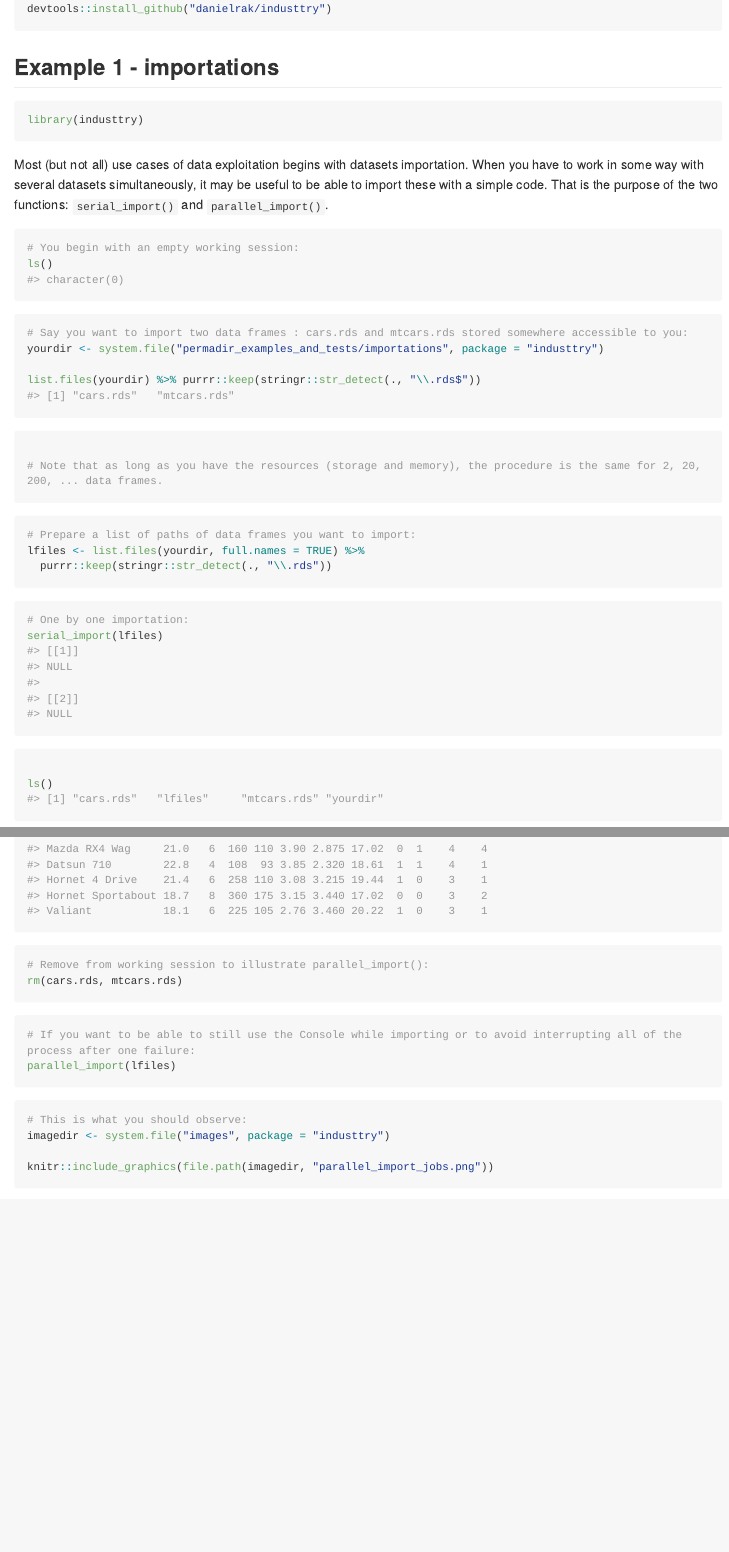
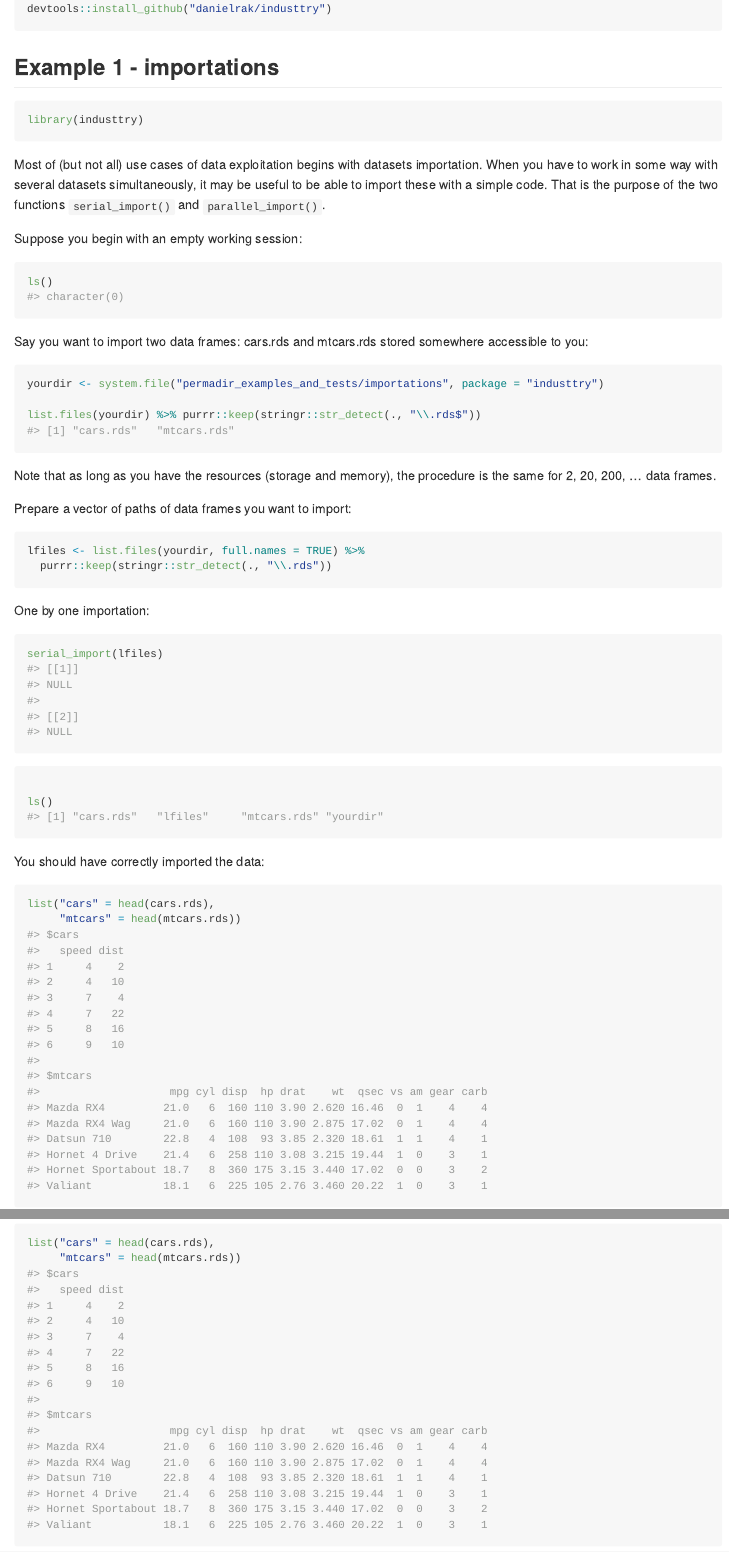
Before and after one commit to danielrak/industtry, an R Markdown document (README.Rmd): the page in a window 1100 px wide, from 850 px down, and a second part further down, joined at a grey line. The pictures show the output file README.md that the author committed with the source, drawn offline in the style of GitHub; long lines of code are wrapped; badge pictures from the web are left out.

````diff
--- a/README.Rmd
+++ b/README.Rmd
@@ -54,37 +54,43 @@
 library(industtry)
 ```
 
-Most (but not all) use cases of data exploitation begins with datasets importation. When you have to work in some way with several datasets simultaneously, it may be useful to be able to import these with a simple code. That is the purpose of the two functions: `serial_import()` and `parallel_import()`.
+Most of (but not all) use cases of data exploitation begins with datasets importation. When you have to work in some way with several datasets simultaneously, it may be useful to be able to import these with a simple code. That is the purpose of the two functions `serial_import()` and `parallel_import()`.
+
+Suppose you begin with an empty working session:
 
 ```{r}
-# You begin with an empty working session:
 ls()
 ```
 
+Say you want to import two data frames: cars.rds and mtcars.rds stored somewhere accessible to you:
+
 ```{r}
-# Say you want to import two data frames : cars.rds and mtcars.rds stored somewhere accessible to you:
 yourdir <- system.file("permadir_examples_and_tests/importations", package = "industtry")
 
 list.files(yourdir) %>% purrr::keep(stringr::str_detect(., "\\.rds$"))
-
-# Note that as long as you have the resources (storage and memory), the procedure is the same for 2, 20, 200, ... data frames.
 ```
 
+Note that as long as you have the resources (storage and memory), the procedure is the same for 2, 20, 200, ... data frames.
+
+Prepare a vector of paths of data frames you want to import:
+
 ```{r}
-# Prepare a list of paths of data frames you want to import:
 lfiles <- list.files(yourdir, full.names = TRUE) %>%
   purrr::keep(stringr::str_detect(., "\\.rds"))
 ```
 
+One by one importation:
+
 ```{r}
-# One by one importation:
 serial_import(lfiles)
 
 ls()
 ```
 
+You should have correctly imported the data:
+
 ```{r}
-# You should have correctly imported the data:
-list(head(cars.rds), head(mtcars.rds))
+list("cars" = head(cars.rds),
+     "mtcars" = head(mtcars.rds))
 ```
 
@@ -95,13 +102,9 @@
 ```
 
 ```{r, eval = FALSE}
-# If you want to be able to still use the Console while importing or to avoid interrupting all of the process after one failure:
 parallel_import(lfiles)
 ```
 
-```{r}
-# This is what you should observe:
-imagedir <- system.file("images", package = "industtry")
+This is what you should observe:
 
-knitr::include_graphics(file.path(imagedir, "parallel_import_jobs.png"))
-```
+!["Parallel import jobs"]("./inst/images/parallel_import_jobs.png")
````
Also changed, not shown: README.md, README.Rmd (1 more changed lines).
